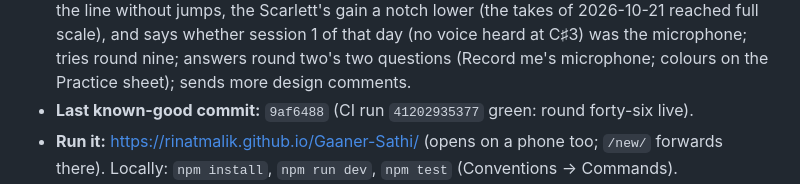
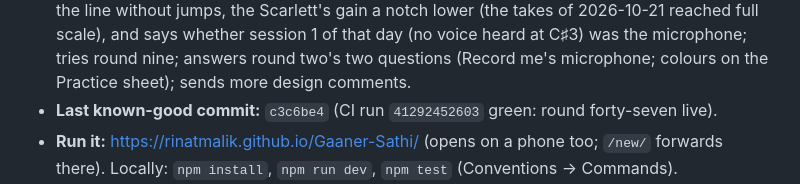
Before and after one commit to RinatMalik/Gaaner-Sathi, a Markdown page: CONTEXT.md, the part around the change. Drawn GitHub-style.

Commit message:
docs: round forty-seven live, CI green
Co-Authored-By: Claude Opus 5.5 <noreply@anthropic.com>

```diff
--- a/CONTEXT.md
+++ b/CONTEXT.md
@@ -159,7 +159,7 @@ wins, except a later explicit decision by Rinat, which always wins.
   C♯3) was the microphone; tries round nine;
   answers round two's two questions (Record me's microphone;
   colours on the Practice sheet); sends more design comments.
-- **Last known-good commit:** `9af6488` (CI run `41202935377` green: round forty-six live).
+- **Last known-good commit:** `c3c6be4` (CI run `41292452603` green: round forty-seven live).
 - **Run it:** https://rinatmalik.github.io/Gaaner-Sathi/ (opens on a phone too; `/new/`
   forwards there). Locally: `npm install`, `npm run dev`, `npm test` (Conventions → Commands).
 - **Blockers:** none. **Uncommitted work:** none.
```
